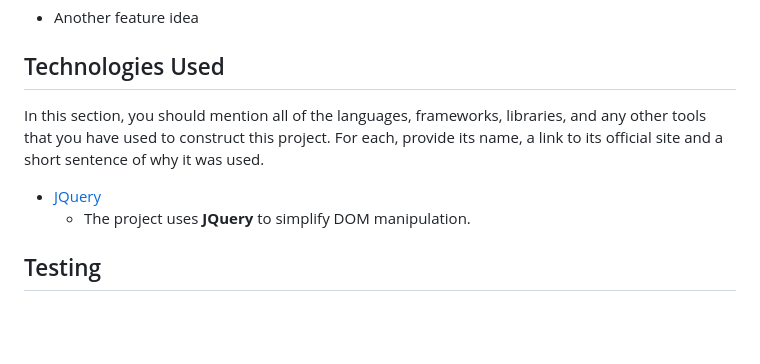
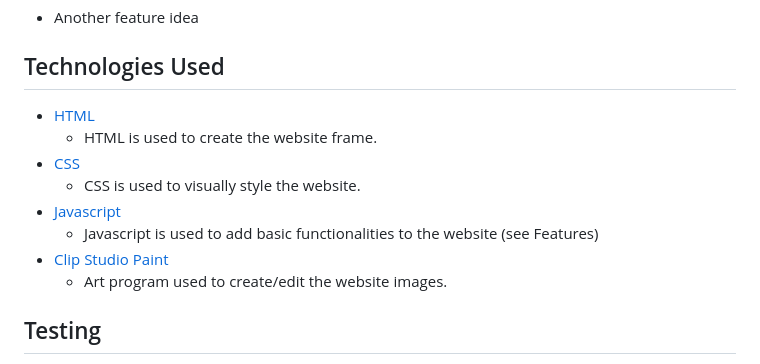
Before and after one commit to cctansh/FEDassg, a Markdown page: README.md, the part around the change. GitHub-like rendering; blank space fills up the shorter version.

Commit message:
added technologies section to readme

```diff
--- a/README.md
+++ b/README.md
@@ -29,12 +29,14 @@ In addition, you may also use this section to discuss plans for additional featu
 - Another feature idea
 
 ## Technologies Used
-
-In this section, you should mention all of the languages, frameworks, libraries, and any other tools that you have used to construct this project. For each, provide its name, a link to its official site and a short sentence of why it was used.
-
-- [JQuery](https://jquery.com)
-    - The project uses **JQuery** to simplify DOM manipulation.
-
+- [HTML](https://html.spec.whatwg.org)
+    - HTML is used to create the website frame.
+- [CSS](https://www.w3.org/TR/CSS/#css)
+    - CSS is used to visually style the website.
+- [Javascript](https://ecma-international.org/publications-and-standards/standards/ecma-262/)
+    - Javascript is used to add basic functionalities to the website (see Features)
+- [Clip Studio Paint](https://www.clipstudio.net/en/?gad_source=1&gclid=EAIaIQobChMIsq_ej8jZggMVP6lmAh2fiAgbEAAYASAAEgK6PvD_BwE)
+    - Art program used to create/edit the website images.
 
 ## Testing
 Project has accounted for all width changes, and will change to mobile layout (as drawn in wireframe) at appropriate widths. However, at very short heights, project elements will begin to overlap, and may be cut off.
```
